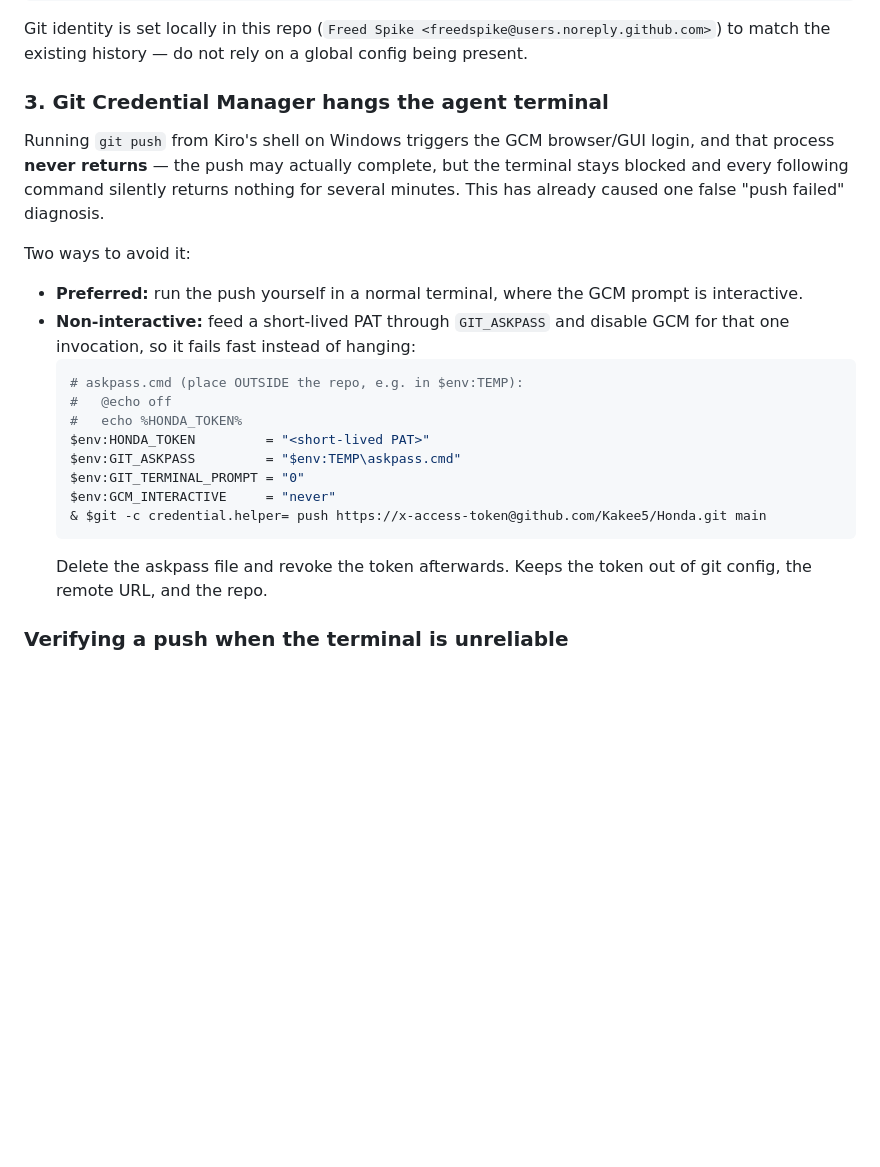
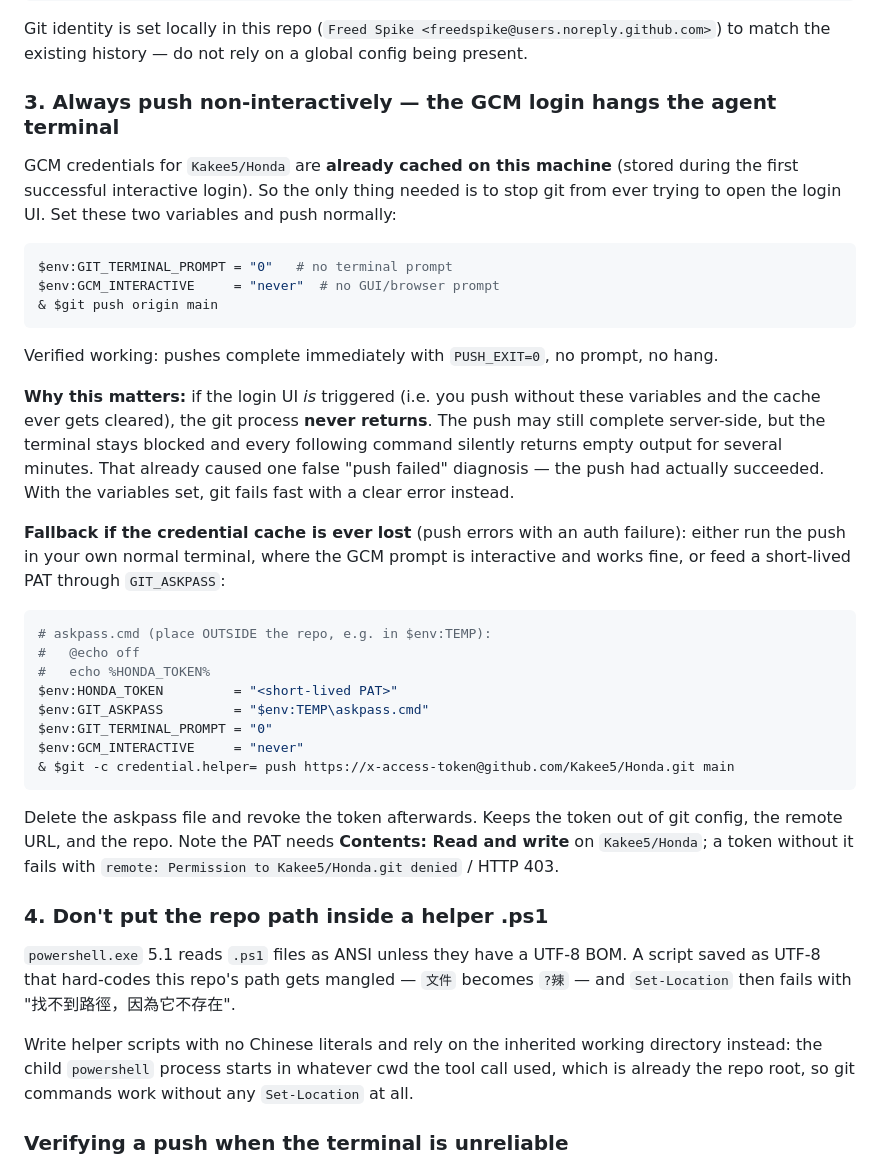
Before and after one commit to Kakee5/Honda, a Markdown page: .kiro/steering/freedspike-project.md, the part around one of its changes. Drawn GitHub-style; blank space fills up the shorter version.

Commit message:
steering: prefer non-interactive push, note ANSI .ps1 path trap

````diff
--- a/.kiro/steering/freedspike-project.md
+++ b/.kiro/steering/freedspike-project.md
@@ -97,28 +97,48 @@ $git = "$env:ProgramFiles\Git\cmd\git.exe"
 Git identity is set locally in this repo (`Freed Spike <freedspike@users.noreply.github.com>`)
 to match the existing history — do not rely on a global config being present.
 
-### 3. Git Credential Manager hangs the agent terminal
-Running `git push` from Kiro's shell on Windows triggers the GCM browser/GUI login, and that
-process **never returns** — the push may actually complete, but the terminal stays blocked and
-every following command silently returns nothing for several minutes. This has already caused
-one false "push failed" diagnosis.
+### 3. Always push non-interactively — the GCM login hangs the agent terminal
+GCM credentials for `Kakee5/Honda` are **already cached on this machine** (stored during the
+first successful interactive login). So the only thing needed is to stop git from ever trying
+to open the login UI. Set these two variables and push normally:
+```powershell
+$env:GIT_TERMINAL_PROMPT = "0"   # no terminal prompt
+$env:GCM_INTERACTIVE     = "never"  # no GUI/browser prompt
+& $git push origin main
+```
+Verified working: pushes complete immediately with `PUSH_EXIT=0`, no prompt, no hang.
 
-Two ways to avoid it:
-- **Preferred:** run the push yourself in a normal terminal, where the GCM prompt is interactive.
-- **Non-interactive:** feed a short-lived PAT through `GIT_ASKPASS` and disable GCM for that
-  one invocation, so it fails fast instead of hanging:
-  ```powershell
-  # askpass.cmd (place OUTSIDE the repo, e.g. in $env:TEMP):
-  #   @echo off
-  #   echo %HONDA_TOKEN%
-  $env:HONDA_TOKEN         = "<short-lived PAT>"
-  $env:GIT_ASKPASS         = "$env:TEMP\askpass.cmd"
-  $env:GIT_TERMINAL_PROMPT = "0"
-  $env:GCM_INTERACTIVE     = "never"
-  & $git -c credential.helper= push https://x-access-token@github.com/Kakee5/Honda.git main
-  ```
-  Delete the askpass file and revoke the token afterwards. Keeps the token out of git config,
-  the remote URL, and the repo.
+**Why this matters:** if the login UI *is* triggered (i.e. you push without these variables and
+the cache ever gets cleared), the git process **never returns**. The push may still complete
+server-side, but the terminal stays blocked and every following command silently returns empty
+output for several minutes. That already caused one false "push failed" diagnosis — the push had
+actually succeeded. With the variables set, git fails fast with a clear error instead.
+
+**Fallback if the credential cache is ever lost** (push errors with an auth failure): either run
+the push in your own normal terminal, where the GCM prompt is interactive and works fine, or feed
+a short-lived PAT through `GIT_ASKPASS`:
+```powershell
+# askpass.cmd (place OUTSIDE the repo, e.g. in $env:TEMP):
+#   @echo off
+#   echo %HONDA_TOKEN%
+$env:HONDA_TOKEN         = "<short-lived PAT>"
+$env:GIT_ASKPASS         = "$env:TEMP\askpass.cmd"
+$env:GIT_TERMINAL_PROMPT = "0"
+$env:GCM_INTERACTIVE     = "never"
+& $git -c credential.helper= push https://x-access-token@github.com/Kakee5/Honda.git main
+```
+Delete the askpass file and revoke the token afterwards. Keeps the token out of git config, the
+remote URL, and the repo. Note the PAT needs **Contents: Read and write** on `Kakee5/Honda`; a
+token without it fails with `remote: Permission to Kakee5/Honda.git denied` / HTTP 403.
+
+### 4. Don't put the repo path inside a helper .ps1
+`powershell.exe` 5.1 reads `.ps1` files as ANSI unless they have a UTF-8 BOM. A script saved as
+UTF-8 that hard-codes this repo's path gets mangled — `文件` becomes `?辣` — and `Set-Location`
+then fails with "找不到路徑，因為它不存在".
+
+Write helper scripts with no Chinese literals and rely on the inherited working directory
+instead: the child `powershell` process starts in whatever cwd the tool call used, which is
+already the repo root, so git commands work without any `Set-Location` at all.
 
 ### Verifying a push when the terminal is unreliable
 Don't trust terminal silence. Check the remote ref directly — this needs no auth and no shell:
````
Also changed, not shown: other parts of .kiro/steering/freedspike-project.md (+8 -3 lines).
